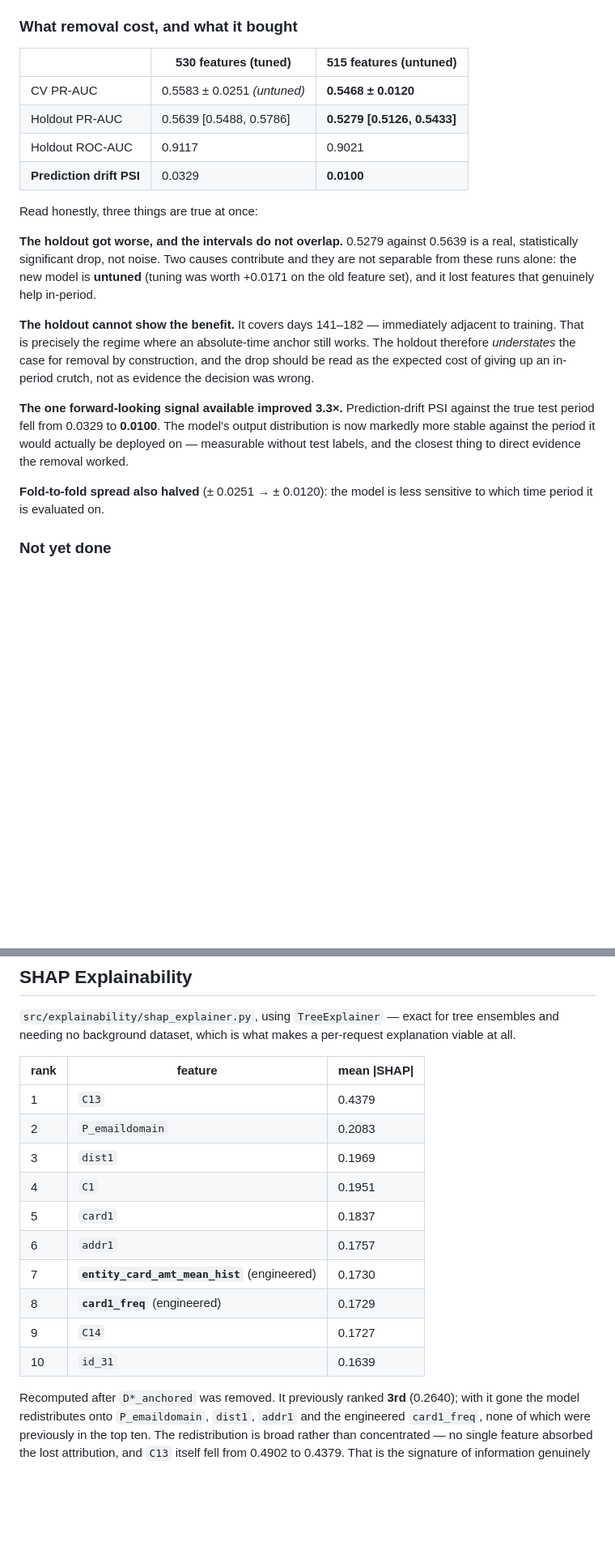
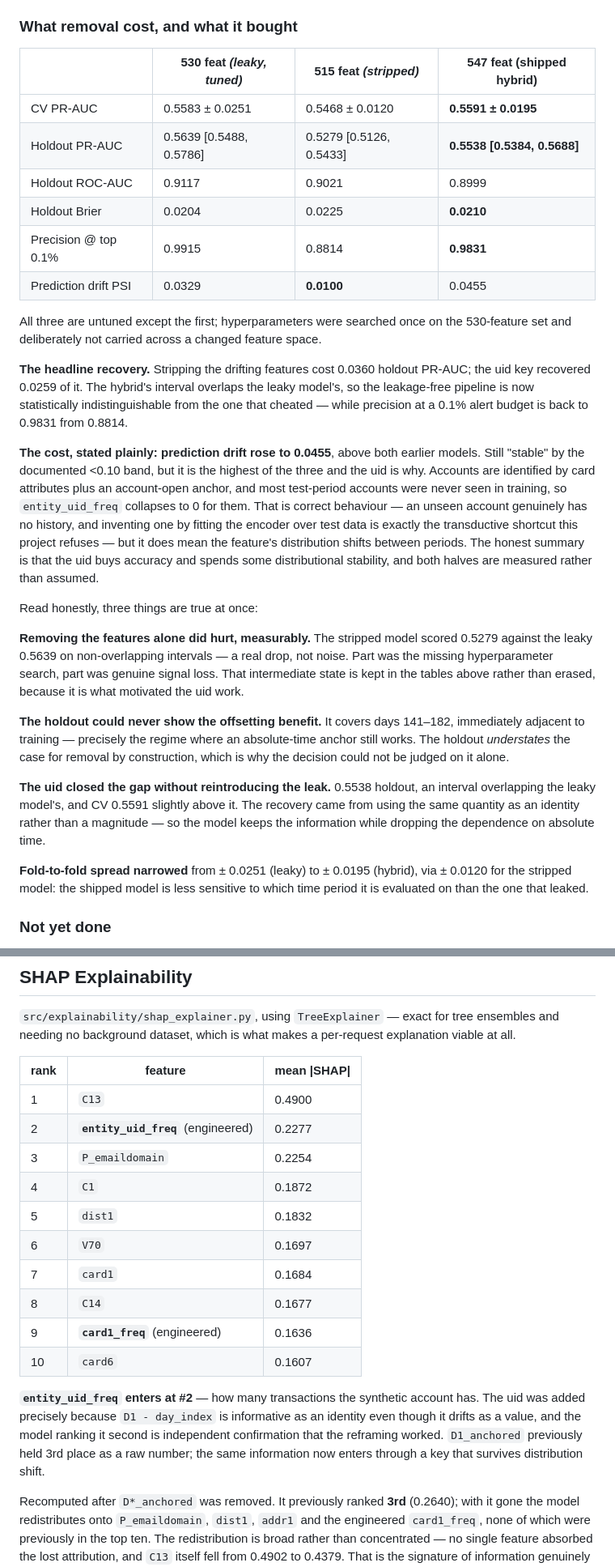
Before and after one commit to sam200530/mlops, a Markdown page: README.md, 2 parts joined by grey strips. Shown at 81% size. Drawn GitHub-style; blank space fills up the shorter version.

```diff
--- a/README.md
+++ b/README.md
@@ -438,35 +442,57 @@ reimplemented train-only.
 
 ### What removal cost, and what it bought
 
-| | 530 features (tuned) | 515 features (untuned) |
-|---|---|---|
-| CV PR-AUC | 0.5583 ± 0.0251 *(untuned)* | **0.5468 ± 0.0120** |
-| Holdout PR-AUC | 0.5639 [0.5488, 0.5786] | **0.5279 [0.5126, 0.5433]** |
-| Holdout ROC-AUC | 0.9117 | 0.9021 |
-| **Prediction drift PSI** | 0.0329 | **0.0100** |
+| | 530 feat *(leaky, tuned)* | 515 feat *(stripped)* | **547 feat (shipped hybrid)** |
+|---|---|---|---|
+| CV PR-AUC | 0.5583 ± 0.0251 | 0.5468 ± 0.0120 | **0.5591 ± 0.0195** |
+| Holdout PR-AUC | 0.5639 [0.5488, 0.5786] | 0.5279 [0.5126, 0.5433] | **0.5538 [0.5384, 0.5688]** |
+| Holdout ROC-AUC | 0.9117 | 0.9021 | 0.8999 |
+| Holdout Brier | 0.0204 | 0.0225 | **0.0210** |
+| Precision @ top 0.1% | 0.9915 | 0.8814 | **0.9831** |
+| Prediction drift PSI | 0.0329 | **0.0100** | 0.0455 |
+
+All three are untuned except the first; hyperparameters were searched once on the
+530-feature set and deliberately not carried across a changed feature space.
+
+**The headline recovery.** Stripping the drifting features cost 0.0360 holdout
+PR-AUC; the uid key recovered 0.0259 of it. The hybrid's interval overlaps the
+leaky model's, so the leakage-free pipeline is now statistically indistinguishable
+from the one that cheated — while precision at a 0.1% alert budget is back to
+0.9831 from 0.8814.
+
+**The cost, stated plainly: prediction drift rose to 0.0455**, above both earlier
+models. Still "stable" by the documented <0.10 band, but it is the highest of the
+three and the uid is why. Accounts are identified by card attributes plus an
+account-open anchor, and most test-period accounts were never seen in training,
+so `entity_uid_freq` collapses to 0 for them. That is correct behaviour — an
+unseen account genuinely has no history, and inventing one by fitting the encoder
+over test data is exactly the transductive shortcut this project refuses — but it
+does mean the feature's distribution shifts between periods. The honest summary
+is that the uid buys accuracy and spends some distributional stability, and both
+halves are measured rather than assumed.
 
 Read honestly, three things are true at once:
 
-**The holdout got worse, and the intervals do not overlap.** 0.5279 against 0.5639
-is a real, statistically significant drop, not noise. Two causes contribute and
-they are not separable from these runs alone: the new model is **untuned** (tuning
-was worth +0.0171 on the old feature set), and it lost features that genuinely
-help in-period.
+**Removing the features alone did hurt, measurably.** The stripped model scored
+0.5279 against the leaky 0.5639 on non-overlapping intervals — a real drop, not
+noise. Part was the missing hyperparameter search, part was genuine signal loss.
+That intermediate state is kept in the tables above rather than erased, because it
+is what motivated the uid work.
 
-**The holdout cannot show the benefit.** It covers days 141–182 — immediately
-adjacent to training. That is precisely the regime where an absolute-time anchor
-still works. The holdout therefore *understates* the case for removal by
-construction, and the drop should be read as the expected cost of giving up an
-in-period crutch, not as evidence the decision was wrong.
+**The holdout could never show the offsetting benefit.** It covers days 141–182,
+immediately adjacent to training — precisely the regime where an absolute-time
+anchor still works. The holdout *understates* the case for removal by
+construction, which is why the decision could not be judged on it alone.
 
-**The one forward-looking signal available improved 3.3×.** Prediction-drift PSI
-against the true test period fell from 0.0329 to **0.0100**. The model's output
-distribution is now markedly more stable against the period it would actually be
-deployed on — measurable without test labels, and the closest thing to direct
-evidence the removal worked.
+**The uid closed the gap without reintroducing the leak.** 0.5538 holdout, an
+interval overlapping the leaky model's, and CV 0.5591 slightly above it. The
+recovery came from using the same quantity as an identity rather than a magnitude
+— so the model keeps the information while dropping the dependence on absolute
+time.
 
-**Fold-to-fold spread also halved** (± 0.0251 → ± 0.0120): the model is less
-sensitive to which time period it is evaluated on.
+**Fold-to-fold spread narrowed** from ± 0.0251 (leaky) to ± 0.0195 (hybrid), via
+± 0.0120 for the stripped model: the shipped model is less sensitive to which time
+period it is evaluated on than the one that leaked.
 
 ### Not yet done
 
@@ -572,16 +594,23 @@ explanation viable at all.
 
 | rank | feature | mean \|SHAP\| |
 |---|---|---|
-| 1 | `C13` | 0.4379 |
-| 2 | `P_emaildomain` | 0.2083 |
-| 3 | `dist1` | 0.1969 |
-| 4 | `C1` | 0.1951 |
-| 5 | `card1` | 0.1837 |
-| 6 | `addr1` | 0.1757 |
-| 7 | **`entity_card_amt_mean_hist`** (engineered) | 0.1730 |
-| 8 | **`card1_freq`** (engineered) | 0.1729 |
-| 9 | `C14` | 0.1727 |
-| 10 | `id_31` | 0.1639 |
+| 1 | `C13` | 0.4900 |
+| 2 | **`entity_uid_freq`** (engineered) | 0.2277 |
+| 3 | `P_emaildomain` | 0.2254 |
+| 4 | `C1` | 0.1872 |
+| 5 | `dist1` | 0.1832 |
+| 6 | `V70` | 0.1697 |
+| 7 | `card1` | 0.1684 |
+| 8 | `C14` | 0.1677 |
+| 9 | **`card1_freq`** (engineered) | 0.1636 |
+| 10 | `card6` | 0.1607 |
+
+**`entity_uid_freq` enters at #2** — how many transactions the synthetic account
+has. The uid was added precisely because `D1 - day_index` is informative as an
+identity even though it drifts as a value, and the model ranking it second is
+independent confirmation that the reframing worked. `D1_anchored` previously held
+3rd place as a raw number; the same information now enters through a key that
+survives distribution shift.
 
 Recomputed after `D*_anchored` was removed. It previously ranked **3rd**
 (0.2640); with it gone the model redistributes onto `P_emaildomain`, `dist1`,
```
Also changed, not shown: other parts of README.md (+45 -44 lines).
